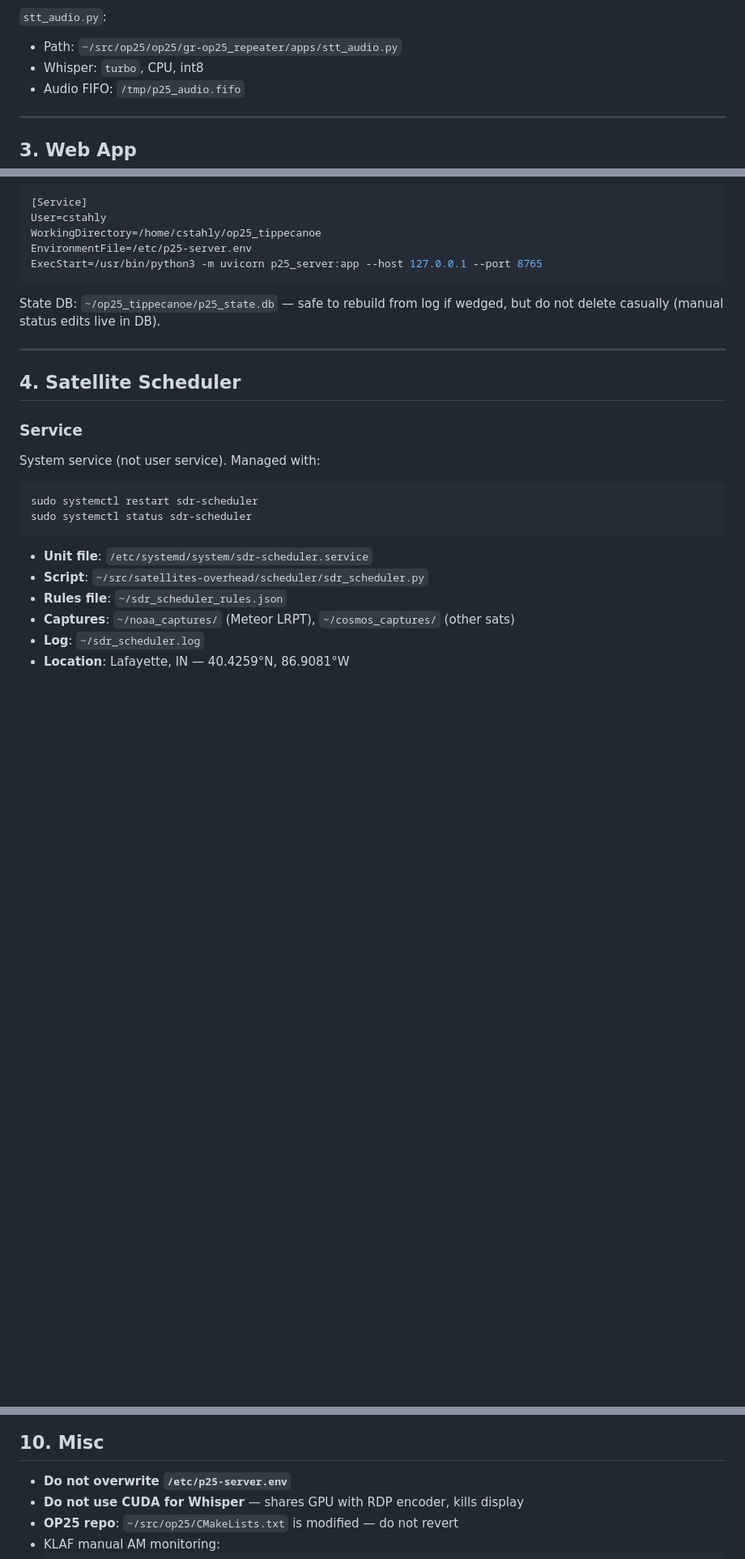
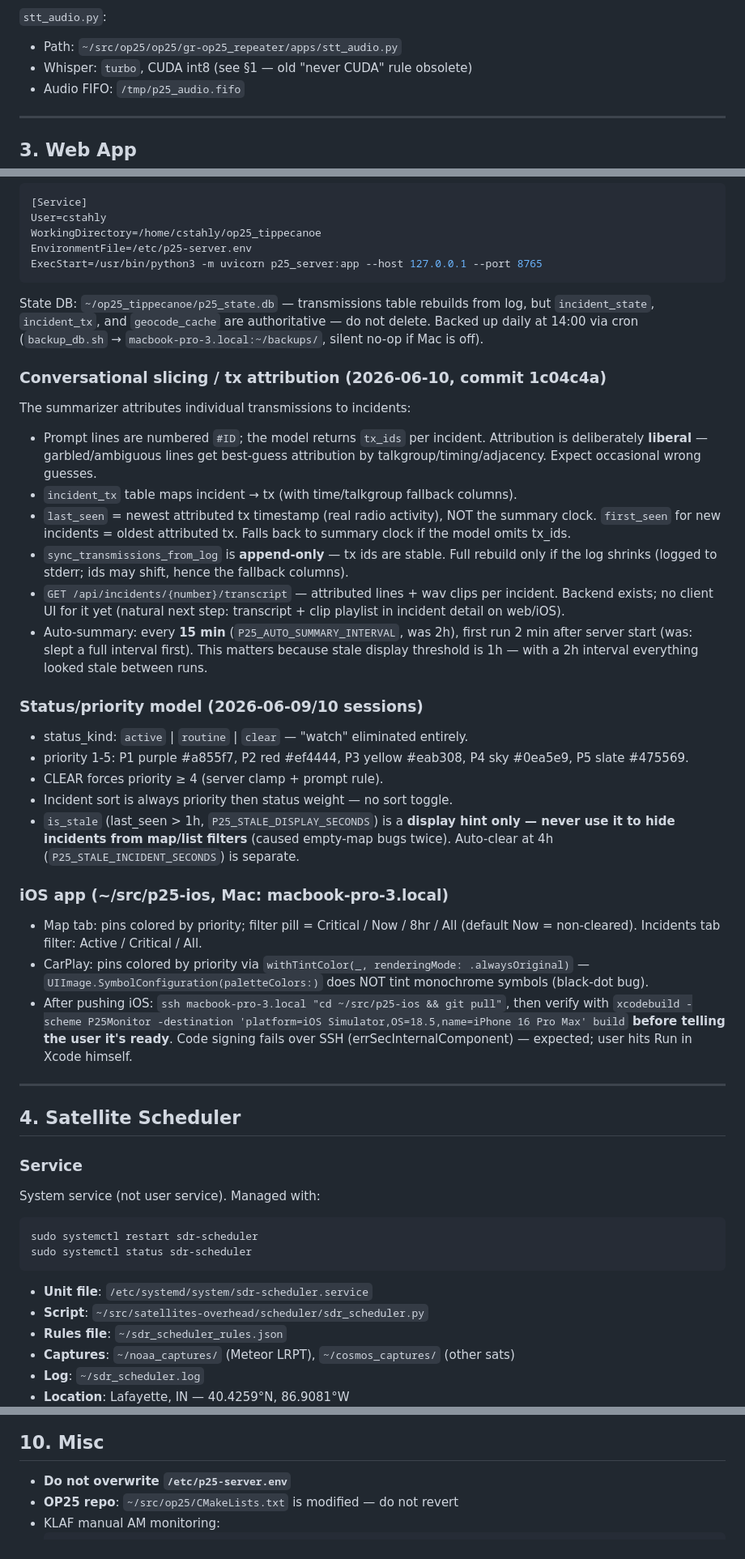
Before and after one commit to cstahly/op25_tippecanoe, a Markdown page: AGENT_HANDOFF.md, 3 parts joined by grey strips. Shown at 81% size. Drawn GitHub-style; blank space fills up the shorter version.

Commit message:
Update agent handoff: tx attribution, status model, iOS, backup cron
Also remove stale "never CUDA" lines superseded by section 1.

Co-Authored-By: Claude Sonnet 4.6 <noreply@anthropic.com>

````diff
--- a/AGENT_HANDOFF.md
+++ b/AGENT_HANDOFF.md
@@ -40,7 +40,7 @@ Tippecanoe config:
 
 `stt_audio.py`:
 - Path: `~/src/op25/op25/gr-op25_repeater/apps/stt_audio.py`
-- Whisper: `turbo`, CPU, int8
+- Whisper: `turbo`, CUDA int8 (see §1 — old "never CUDA" rule obsolete)
 - Audio FIFO: `/tmp/p25_audio.fifo`
 
 ---
@@ -60,7 +60,50 @@ EnvironmentFile=/etc/p25-server.env
 ExecStart=/usr/bin/python3 -m uvicorn p25_server:app --host 127.0.0.1 --port 8765
 ```
 
-State DB: `~/op25_tippecanoe/p25_state.db` — safe to rebuild from log if wedged, but do not delete casually (manual status edits live in DB).
+State DB: `~/op25_tippecanoe/p25_state.db` — transmissions table rebuilds from log, but
+`incident_state`, `incident_tx`, and `geocode_cache` are authoritative — do not delete.
+Backed up daily at 14:00 via cron (`backup_db.sh` → `macbook-pro-3.local:~/backups/`, silent no-op if Mac is off).
+
+### Conversational slicing / tx attribution (2026-06-10, commit 1c04c4a)
+
+The summarizer attributes individual transmissions to incidents:
+
+- Prompt lines are numbered `#ID`; the model returns `tx_ids` per incident.
+  Attribution is deliberately **liberal** — garbled/ambiguous lines get best-guess
+  attribution by talkgroup/timing/adjacency. Expect occasional wrong guesses.
+- `incident_tx` table maps incident → tx (with time/talkgroup fallback columns).
+- `last_seen` = newest attributed tx timestamp (real radio activity), NOT the summary
+  clock. `first_seen` for new incidents = oldest attributed tx. Falls back to summary
+  clock if the model omits tx_ids.
+- `sync_transmissions_from_log` is **append-only** — tx ids are stable. Full rebuild
+  only if the log shrinks (logged to stderr; ids may shift, hence the fallback columns).
+- `GET /api/incidents/{number}/transcript` — attributed lines + wav clips per incident.
+  Backend exists; no client UI for it yet (natural next step: transcript + clip playlist
+  in incident detail on web/iOS).
+- Auto-summary: every **15 min** (`P25_AUTO_SUMMARY_INTERVAL`, was 2h), first run 2 min
+  after server start (was: slept a full interval first). This matters because stale
+  display threshold is 1h — with a 2h interval everything looked stale between runs.
+
+### Status/priority model (2026-06-09/10 sessions)
+
+- status_kind: `active` | `routine` | `clear` — "watch" eliminated entirely.
+- priority 1-5: P1 purple #a855f7, P2 red #ef4444, P3 yellow #eab308, P4 sky #0ea5e9, P5 slate #475569.
+- CLEAR forces priority ≥ 4 (server clamp + prompt rule).
+- Incident sort is always priority then status weight — no sort toggle.
+- `is_stale` (last_seen > 1h, `P25_STALE_DISPLAY_SECONDS`) is a **display hint only —
+  never use it to hide incidents from map/list filters** (caused empty-map bugs twice).
+  Auto-clear at 4h (`P25_STALE_INCIDENT_SECONDS`) is separate.
+
+### iOS app (~/src/p25-ios, Mac: macbook-pro-3.local)
+
+- Map tab: pins colored by priority; filter pill = Critical / Now / 8hr / All (default Now =
+  non-cleared). Incidents tab filter: Active / Critical / All.
+- CarPlay: pins colored by priority via `withTintColor(_, renderingMode: .alwaysOriginal)` —
+  `UIImage.SymbolConfiguration(paletteColors:)` does NOT tint monochrome symbols (black-dot bug).
+- After pushing iOS: `ssh macbook-pro-3.local "cd ~/src/p25-ios && git pull"`, then verify with
+  `xcodebuild -scheme P25Monitor -destination 'platform=iOS Simulator,OS=18.5,name=iPhone 16 Pro Max' build`
+  **before telling the user it's ready**. Code signing fails over SSH (errSecInternalComponent) — expected;
+  user hits Run in Xcode himself.
 
 ---
 
@@ -221,7 +264,6 @@ No existing radio is type-accepted for GMRS (HackRF cannot legally transmit on G
 ## 10. Misc
 
 - **Do not overwrite `/etc/p25-server.env`**
-- **Do not use CUDA for Whisper** — shares GPU with RDP encoder, kills display
 - **OP25 repo**: `~/src/op25/CMakeLists.txt` is modified — do not revert
 - KLAF manual AM monitoring:
   ```bash
````
Also changed, not shown: other parts of AGENT_HANDOFF.md (+3 -3 lines).
